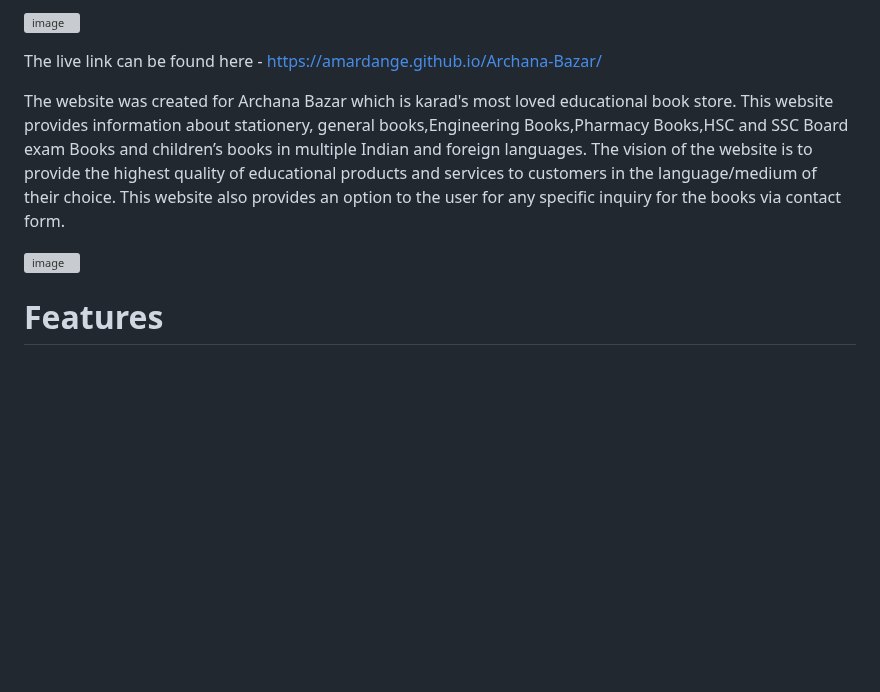
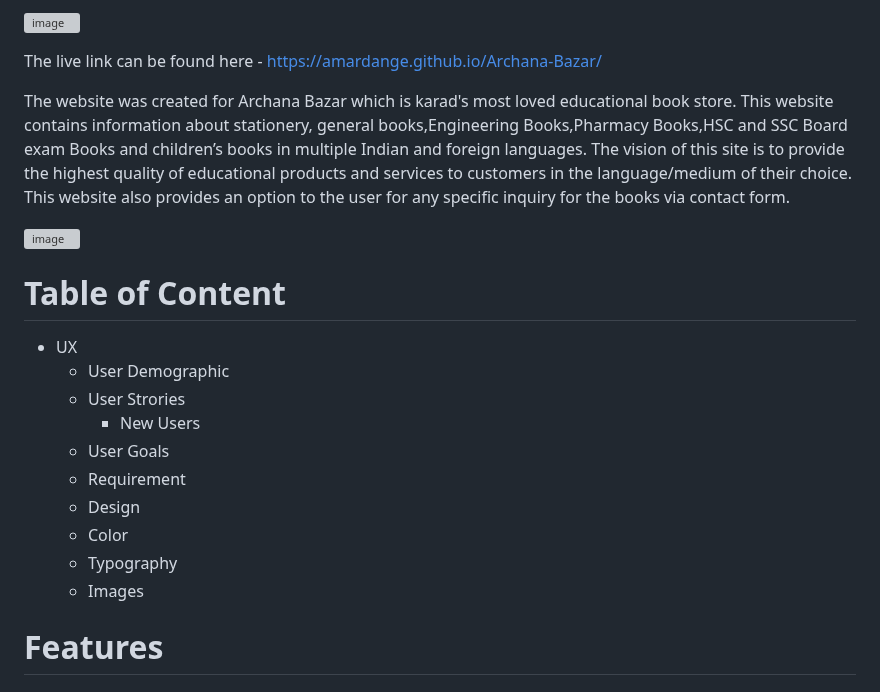
Before and after one commit to AmarDange/Archana-Bazar, a Markdown page: README.md, the part around the change. Drawn GitHub-style; blank space fills up the shorter version; grey boxes are pictures that could not be loaded.

```diff
--- a/README.md
+++ b/README.md
@@ -2,10 +2,24 @@
 
 The live link can be found here - https://amardange.github.io/Archana-Bazar/
 
-The website was created for Archana Bazar which is karad's most loved educational book store. This website provides information about stationery, general books,Engineering Books,Pharmacy Books,HSC and SSC Board exam Books and children’s books in multiple Indian and foreign languages. The vision of the website is to provide the highest quality of educational products and services to customers in the language/medium of their choice. This website also provides an option to the user for any specific inquiry for the books via contact form.
+The website was created for Archana Bazar which is karad's most loved educational book store.
+This website contains information about stationery, general books,Engineering Books,Pharmacy Books,HSC and SSC Board exam Books and children’s books in multiple Indian and foreign languages.
+The vision of this site is to provide the highest quality of educational products and services to customers in the language/medium of their choice.
+This website also provides an option to the user for any specific inquiry for the books via contact form.
 
 ![image](https://user-images.githubusercontent.com/122646108/216813829-76d7ccf0-d656-4425-81f4-9ee33d1029ca.png)
 
+# Table of Content
+- UX
+  - User Demographic
+  - User Strories
+    - New Users
+   - User Goals
+   - Requirement
+   - Design
+    - Color
+    - Typography
+    - Images
 # Features
 ## Existing Features
 - ### Navigation Bar
```
